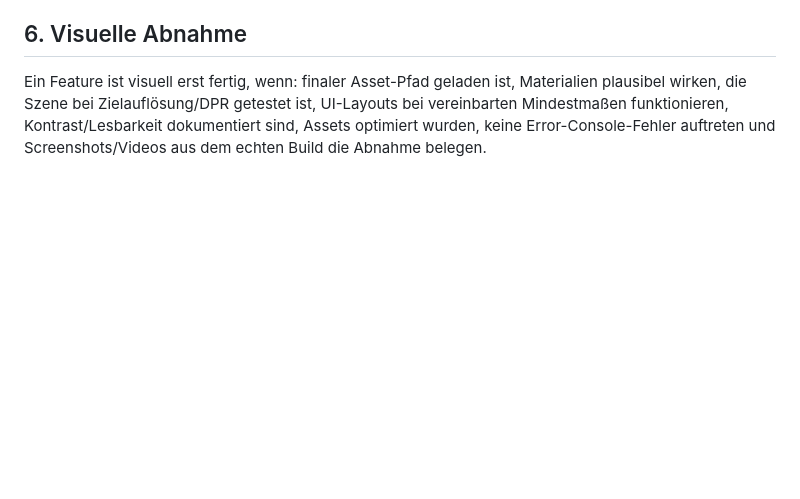
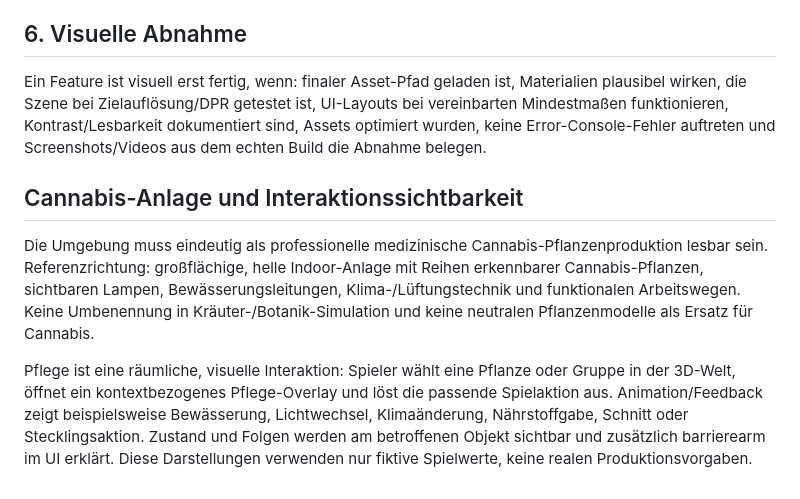
Before and after one commit to MarsCommanderM/herbal-line-production-, a Markdown page: docs/09_VISUAL_ART_AUDIO_UX.md, the part around the change. Rendered like a GitHub page; blank space fills up the shorter version.

Commit message:
Align GDD, feature scope, core loop and art direction with Dr. Green Dump / DopeFarm

```diff
--- a/docs/09_VISUAL_ART_AUDIO_UX.md
+++ b/docs/09_VISUAL_ART_AUDIO_UX.md
@@ -44,3 +44,10 @@ Layer: Raum-Ambience, Maschinen/Facility-Beds, UI-Feedback, Alerts, Musik. Lauts
 ## 6. Visuelle Abnahme
 
 Ein Feature ist visuell erst fertig, wenn: finaler Asset-Pfad geladen ist, Materialien plausibel wirken, die Szene bei Zielauflösung/DPR getestet ist, UI-Layouts bei vereinbarten Mindestmaßen funktionieren, Kontrast/Lesbarkeit dokumentiert sind, Assets optimiert wurden, keine Error-Console-Fehler auftreten und Screenshots/Videos aus dem echten Build die Abnahme belegen.
+
+
+## Cannabis-Anlage und Interaktionssichtbarkeit
+
+Die Umgebung muss eindeutig als professionelle medizinische Cannabis-Pflanzenproduktion lesbar sein. Referenzrichtung: großflächige, helle Indoor-Anlage mit Reihen erkennbarer Cannabis-Pflanzen, sichtbaren Lampen, Bewässerungsleitungen, Klima-/Lüftungstechnik und funktionalen Arbeitswegen. Keine Umbenennung in Kräuter-/Botanik-Simulation und keine neutralen Pflanzenmodelle als Ersatz für Cannabis.
+
+Pflege ist eine räumliche, visuelle Interaktion: Spieler wählt eine Pflanze oder Gruppe in der 3D-Welt, öffnet ein kontextbezogenes Pflege-Overlay und löst die passende Spielaktion aus. Animation/Feedback zeigt beispielsweise Bewässerung, Lichtwechsel, Klimaänderung, Nährstoffgabe, Schnitt oder Stecklingsaktion. Zustand und Folgen werden am betroffenen Objekt sichtbar und zusätzlich barrierearm im UI erklärt. Diese Darstellungen verwenden nur fiktive Spielwerte, keine realen Produktionsvorgaben.
```
